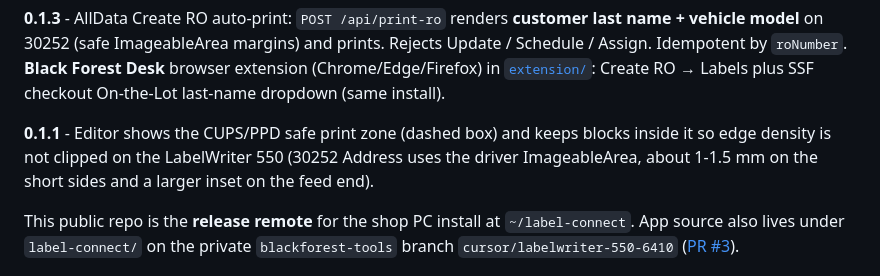
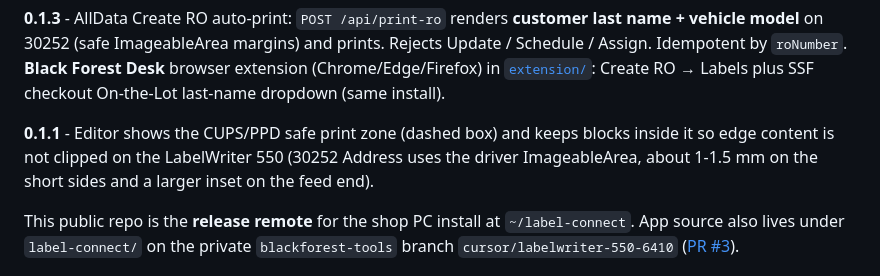
Before and after one commit to BlackForestPorsche/label-connect, a Markdown page: README.md, the part around the change. Rendered like a GitHub page.

Commit message:
fix(desk): README exact bytes (edge content)

```diff
--- a/README.md
+++ b/README.md
@@ -22,7 +22,7 @@ Desktop label bench for the DYMO LabelWriter 550. Prints to the CUPS queue **Lab
 
 **0.1.3** - AllData Create RO auto-print: `POST /api/print-ro` renders **customer last name + vehicle model** on 30252 (safe ImageableArea margins) and prints. Rejects Update / Schedule / Assign. Idempotent by `roNumber`. **Black Forest Desk** browser extension (Chrome/Edge/Firefox) in [`extension/`](extension/README.md): Create RO → Labels plus SSF checkout On-the-Lot last-name dropdown (same install).
 
-**0.1.1** - Editor shows the CUPS/PPD safe print zone (dashed box) and keeps blocks inside it so edge density is not clipped on the LabelWriter 550 (30252 Address uses the driver ImageableArea, about 1-1.5 mm on the short sides and a larger inset on the feed end).
+**0.1.1** - Editor shows the CUPS/PPD safe print zone (dashed box) and keeps blocks inside it so edge content is not clipped on the LabelWriter 550 (30252 Address uses the driver ImageableArea, about 1-1.5 mm on the short sides and a larger inset on the feed end).
 
 This public repo is the **release remote** for the shop PC install at `~/label-connect`. App source also lives under `label-connect/` on the private `blackforest-tools` branch `cursor/labelwriter-550-6410` ([PR #3](https://github.com/BlackForestPorsche/blackforest-tools/pull/3)).
 
```
